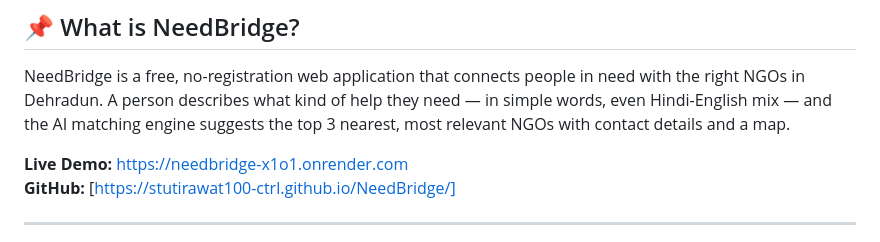
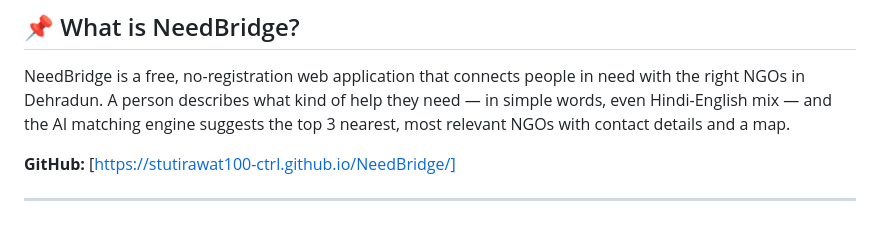
Before and after one commit to stutirawat100-ctrl/NeedBridge, a Markdown page: README.md, the part around the change. GitHub-like rendering.

Commit message:
Update README with GitHub link
Updated the README to include GitHub link and remove live demo link.

```diff
--- a/README.md
+++ b/README.md
@@ -14,7 +14,6 @@
 
 NeedBridge is a free, no-registration web application that connects people in need with the right NGOs in Dehradun. A person describes what kind of help they need — in simple words, even Hindi-English mix — and the AI matching engine suggests the top 3 nearest, most relevant NGOs with contact details and a map.
 
-**Live Demo:** [https://needbridge-x1o1.onrender.com](https://needbridge-x1o1.onrender.com)
 **GitHub:** [https://stutirawat100-ctrl.github.io/NeedBridge/]
 
 ---
```
